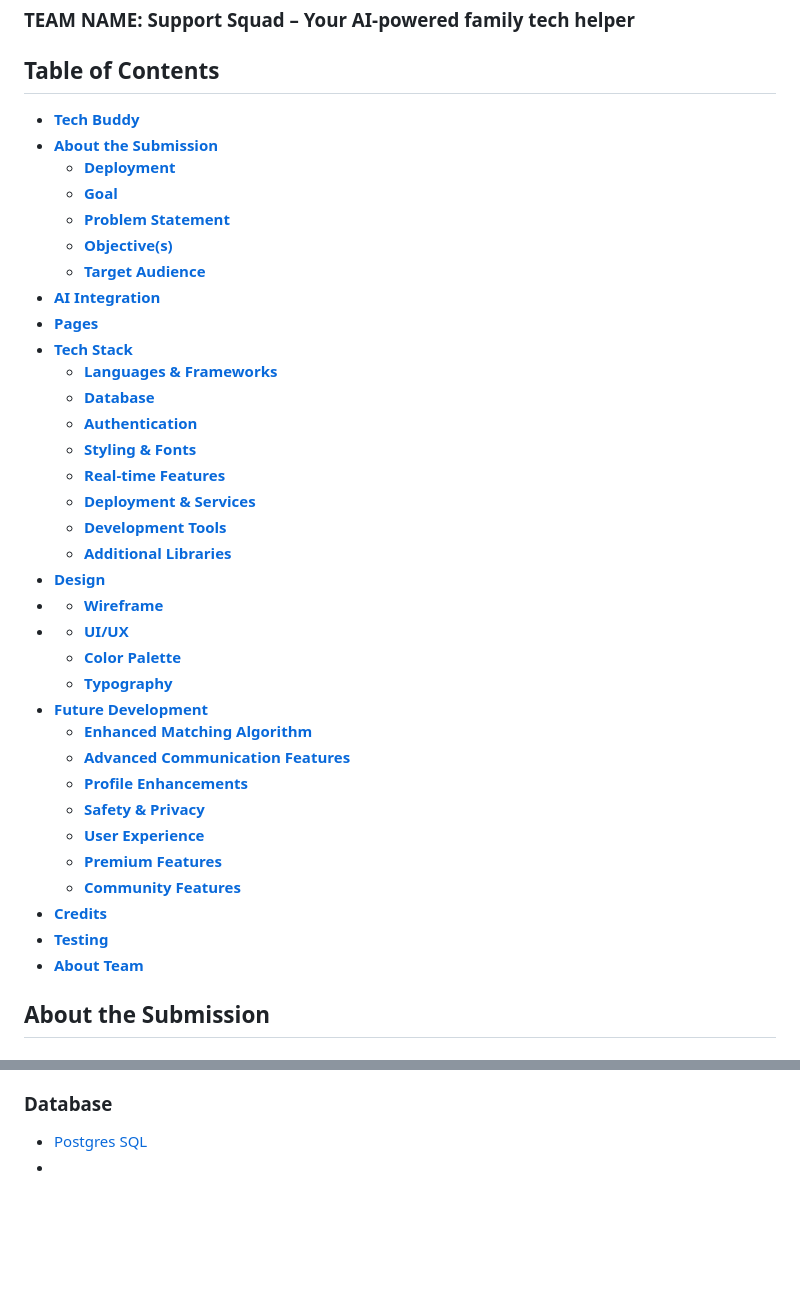
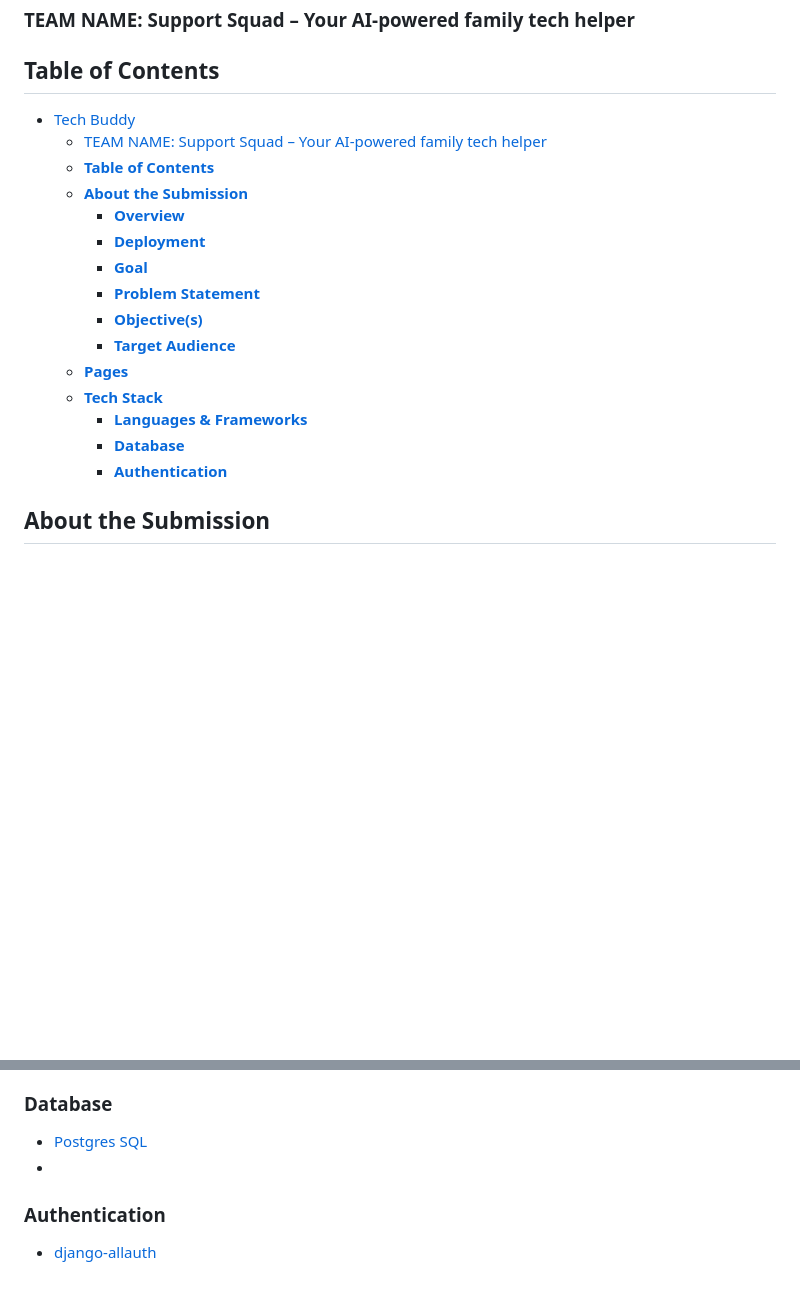
Before and after one commit to mattthughes/tech_buddy, a Markdown page: README.md, 2 parts joined by grey strips. Rendered like a GitHub page; blank space fills up the shorter version.

```diff
--- a/README.md
+++ b/README.md
@@ -4,40 +4,21 @@
 
 
 ## **Table of Contents**
-* [**Tech Buddy**](#tech-buddy)
-* [**About the Submission**](#about-the-submission)
-    + [**Deployment**](#deployment)
-    + [**Goal**](#goal)
-    + [**Problem Statement**](#problem-statement)
-    + [**Objective(s)**](#objectives)
-    + [**Target Audience**](#target-audience)
-* [**AI Integration**](#ai-integration)
-* [**Pages**](#pages)
-* [**Tech Stack**](#tech-stack)
-    + [**Languages & Frameworks**](#languages--frameworks)
-    + [**Database**](#database)
-    + [**Authentication**](#authentication)
-    + [**Styling & Fonts**](#styling--fonts)
-    + [**Real-time Features**](#real-time-features)
-    + [**Deployment & Services**](#deployment--services)
-    + [**Development Tools**](#development-tools)
-    + [**Additional Libraries**](#additional-libraries)
-* [**Design**](#design)
-*  + [**Wireframe**](#wireframe)
-*   + [**UI/UX**](#UI/UX)
-    + [**Color Palette**](#color-palette)
-    + [**Typography**](#typography)
-* [**Future Development**](#future-development)
-    + [**Enhanced Matching Algorithm**](#future-development)
-    + [**Advanced Communication Features**](#advanced-communication-features)
-    + [**Profile Enhancements**](#profile-enhancements)
-    + [**Safety & Privacy**](#safety--privacy)
-    + [**User Experience**](#user-experience)
-    + [**Premium Features**](#premium-features)
-    + [**Community Features**](#community-features)
-* [**Credits**](#credits)
-* [**Testing**](#testing)
-* [**About Team**](#team)
+- [Tech Buddy](#tech-buddy)
+    - [TEAM NAME: Support Squad – Your AI-powered family tech helper](#team-name-support-squad--your-ai-powered-family-tech-helper)
+  - [**Table of Contents**](#table-of-contents)
+  - [**About the Submission**](#about-the-submission)
+    - [**Overview**](#overview)
+    - [**Deployment**](#deployment)
+    - [**Goal**](#goal)
+    - [**Problem Statement**](#problem-statement)
+    - [**Objective(s)**](#objectives)
+    - [**Target Audience**](#target-audience)
+  - [**Pages**](#pages)
+  - [**Tech Stack**](#tech-stack)
+    - [**Languages \& Frameworks**](#languages--frameworks)
+    - [**Database**](#database)
+    - [**Authentication**](#authentication)
 
 
 ## **About the Submission**
@@ -102,3 +83,7 @@ Tech support from loved ones is usually just a call away but it can be stressful
 ### **Database**
 -  [Postgres SQL](https://www.postgresql.org/)
 -
+
+### **Authentication**
+
+- [django-allauth](https://docs.allauth.org/en/latest/)
```
